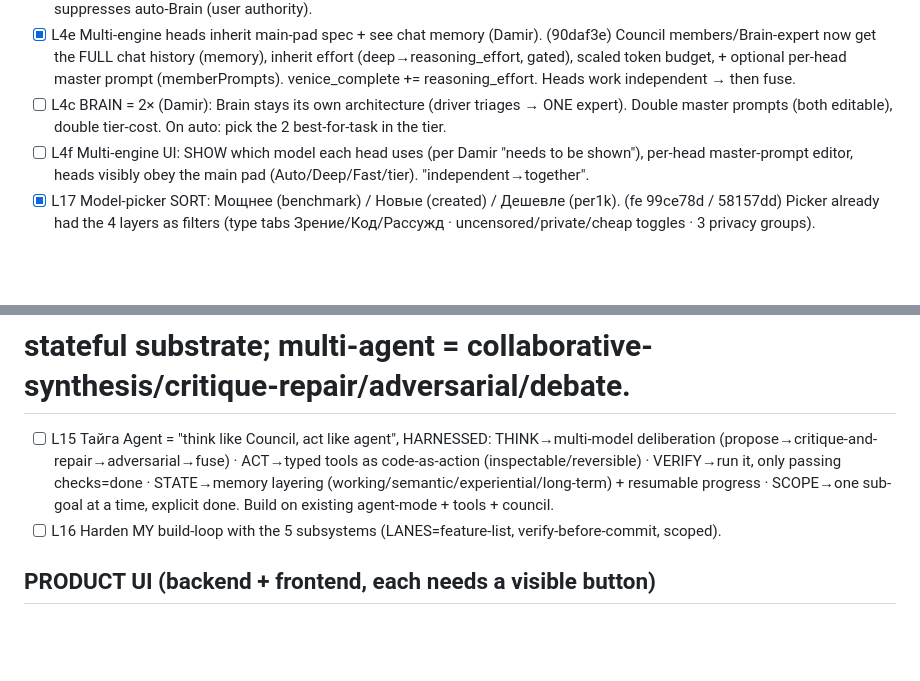
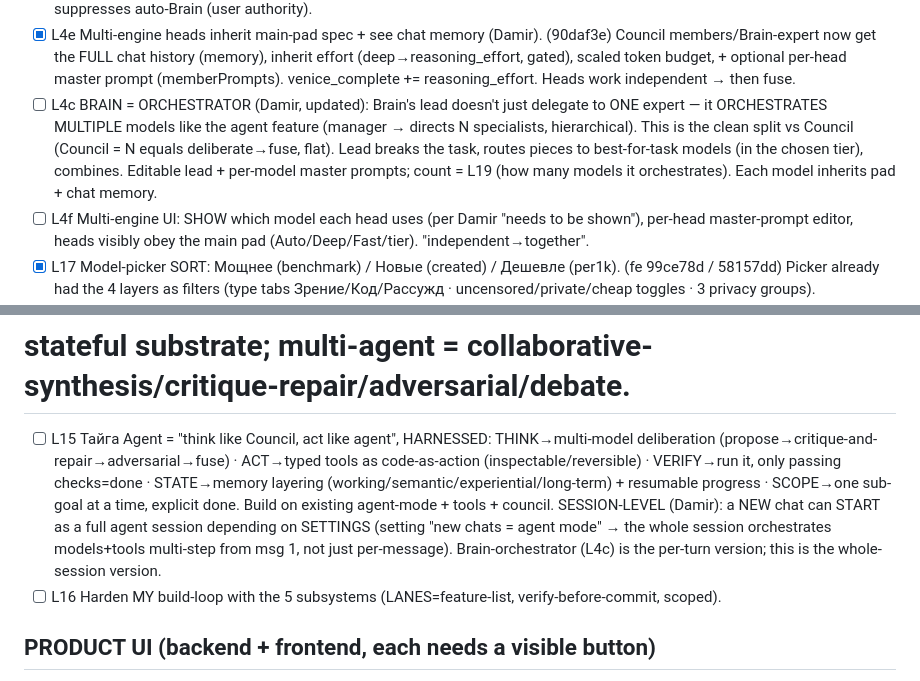
Before and after one commit to d14life/taiga-backend, a Markdown page: LANES.md, 2 parts joined by grey strips. Rendered like a GitHub page; blank space fills up the shorter version.

Commit message:
docs: Brain=orchestrator (multi-model, hierarchical) + session-level agent mode (Damir)
Brain's lead orchestrates MULTIPLE models like the agent feature (manager→specialists), not just
1 expert — clean split vs Council (flat deliberate→fuse). Plus: a new chat can START as a full
agent session depending on settings. Folded into L4c + L15 for the fresh session.

```diff
--- a/LANES.md
+++ b/LANES.md
@@ -44,8 +44,11 @@ Priority: L4a-ui · L4b · L4c · L19 · L20 · L4f · L6 · L7 · L8 · L9 · L
         Council members/Brain-expert now get the FULL chat history (memory), inherit effort
         (deep→reasoning_effort, gated), scaled token budget, + optional per-head master prompt
         (memberPrompts). venice_complete += reasoning_effort. Heads work independent → then fuse.
-- [ ] L4c BRAIN = 2× (Damir): Brain stays its own architecture (driver triages → ONE expert). Double
-        master prompts (both editable), double tier-cost. On auto: pick the 2 best-for-task in the tier.
+- [ ] L4c BRAIN = ORCHESTRATOR (Damir, updated): Brain's lead doesn't just delegate to ONE expert — it
+        ORCHESTRATES MULTIPLE models like the agent feature (manager → directs N specialists, hierarchical).
+        This is the clean split vs Council (Council = N equals deliberate→fuse, flat). Lead breaks the task,
+        routes pieces to best-for-task models (in the chosen tier), combines. Editable lead + per-model
+        master prompts; count = L19 (how many models it orchestrates). Each model inherits pad + chat memory.
 - [ ] L4f Multi-engine UI: SHOW which model each head uses (per Damir "needs to be shown"), per-head
         master-prompt editor, heads visibly obey the main pad (Auto/Deep/Fast/tier). "independent→together".
 - [x] L17 Model-picker SORT: Мощнее (benchmark) / Новые (created) / Дешевле (per1k).  (fe 99ce78d / 58157dd)
@@ -70,6 +73,9 @@ Priority: L4a-ui · L4b · L4c · L19 · L20 · L4f · L6 · L7 · L8 · L9 · L
         ACT→typed tools as code-as-action (inspectable/reversible) · VERIFY→run it, only passing checks=done ·
         STATE→memory layering (working/semantic/experiential/long-term) + resumable progress ·
         SCOPE→one sub-goal at a time, explicit done. Build on existing agent-mode + tools + council.
+        SESSION-LEVEL (Damir): a NEW chat can START as a full agent session depending on SETTINGS (setting
+        "new chats = agent mode" → the whole session orchestrates models+tools multi-step from msg 1, not
+        just per-message). Brain-orchestrator (L4c) is the per-turn version; this is the whole-session version.
 - [ ] L16 Harden MY build-loop with the 5 subsystems (LANES=feature-list, verify-before-commit, scoped).
 
 ## PRODUCT UI (backend + frontend, each needs a visible button)
```
